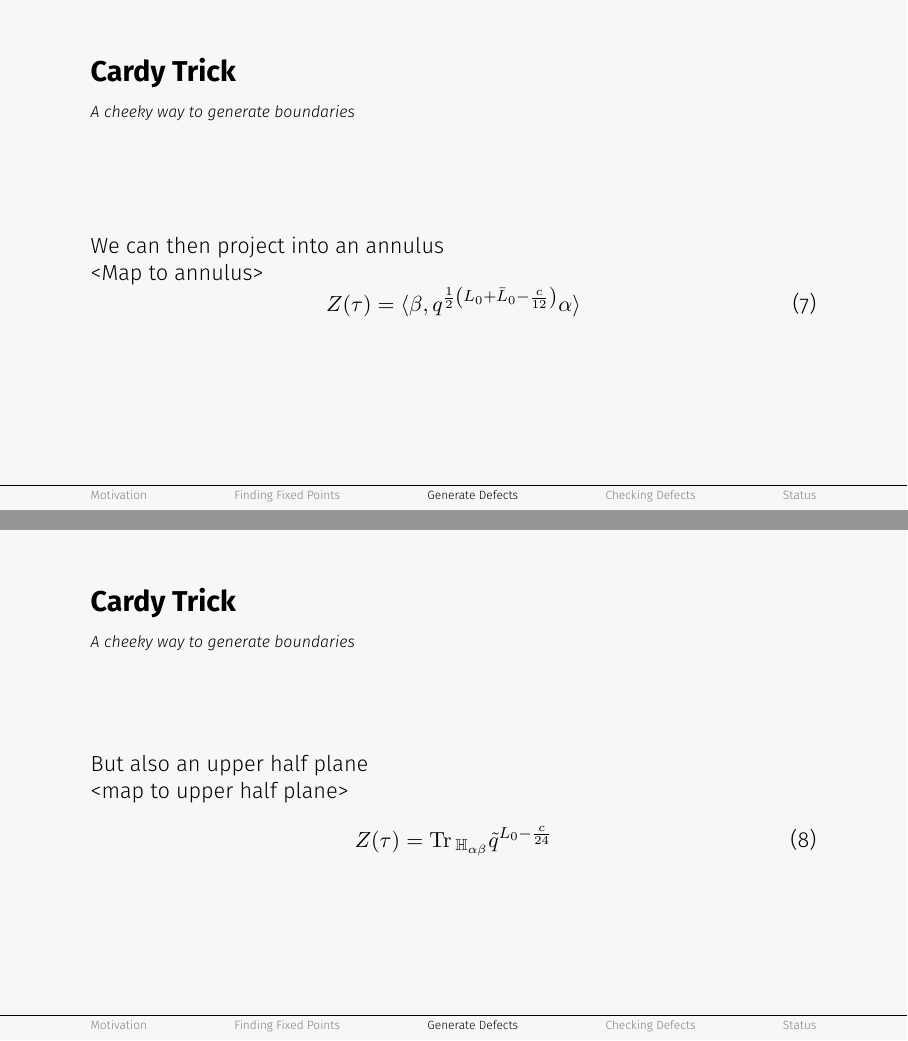
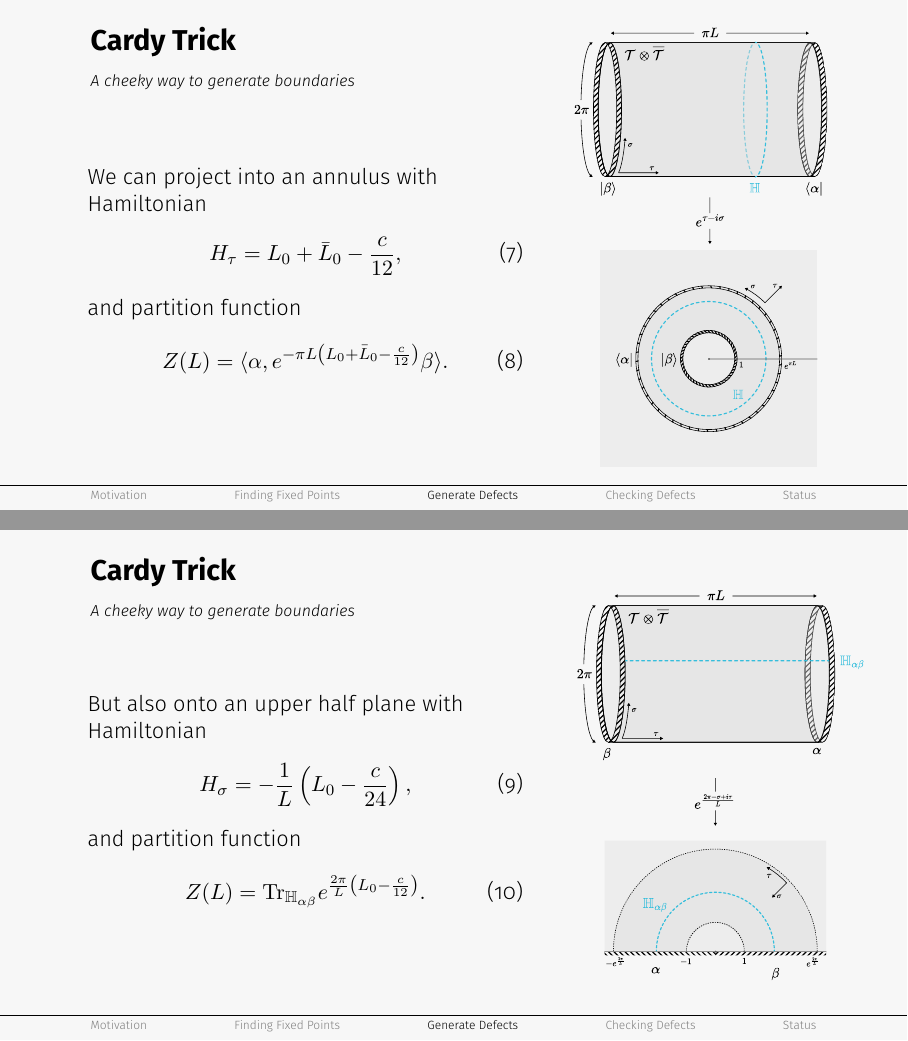
Before and after one commit to PanosEconomou/margin-hopping, LaTeX slides (main.tex, which reads beamerthemeblob.sty): pages 10 and 11 of 20 before the commit and pages 9 and 10 of 19 after it, joined at a grey line. Compiled offline with pdfLaTeX.

Commit message:
Let's add some figures!

```diff
--- a/beamerthemeblob.sty
+++ b/beamerthemeblob.sty
@@ -1,9 +1,11 @@
 \usefonttheme{professionalfonts}
 \usepackage[light]{FiraSans} % Normal font is given by /firabook
 \usepackage[T1]{fontenc}
-
 \usepackage{tikz}
 \usepackage{svg}
+\usepackage{mathtools}
+\usepackage{physics}
+\usepackage[absolute,overlay]{textpos}
 
 \ProvidesPackage{beamerthemeblob}
 
@@ -105,8 +107,7 @@
 % ══════════════════════════════════════════
 \setbeamertemplate{frametitle}{
   \nointerlineskip
-  \vspace{0.08\textwidth}
-  \begin{beamercolorbox}[wd=0.8\paperwidth]{frametitle}
+  \begin{beamercolorbox}[wd=0.8\paperwidth, ht=0.17\paperheight]{frametitle}
     \usebeamerfont{frametitle}\insertframetitle
     \ifx\insertframesubtitle\empty\else
       {\newline \usebeamercolor[fg]{framesubtitle}\color{fg}\usebeamerfont{framesubtitle}\insertframesubtitle}
--- a/main.tex
+++ b/main.tex
@@ -1,6 +1,5 @@
 \documentclass[aspectratio=169]{beamer}
 \usetheme{blob}
-\usepackage{mathtools}
 
 \title{Hopping on the Margins}
 \subtitle{with Yifan Wang, and Quinten Weller}
@@ -87 +80,0 @@
-  \frametitle{Cardy Trick}
@@ -96,23 +88,48 @@
 \begin{frame}
   \frametitle{Cardy Trick}
   \framesubtitle{A cheeky way to generate boundaries}
-  We can then project into an annulus\par
-  <Map to annulus>
+  \begin{columns}
+    \begin{column}{0.6\textwidth}
+      \raggedright
+      We can project into an annulus with Hamiltonian
       \begin{equation}
-    Z(\tau) = \langle \beta, q^{\frac{1}{2} \left(L_0 + \bar L_0 - \frac{c}{12} \right)} \alpha \rangle
+        H_\tau = L_0 + \bar L_0 - \frac{c}{12},
       \end{equation}
+      and partition function
+      \begin{equation}
+        Z(L) = \langle \alpha, e^{-\pi L \left(L_0 + \bar L_0 - \frac{c}{12} \right)} \beta \rangle.
+      \end{equation}
+    \end{column}
+    \begin{column}{0.4\textwidth}
+    \end{column}
+    \begin{textblock*}{0.38\textwidth}(0.6\textwidth+0.15\paperwidth, 0.00\paperheight)
+      \includegraphics[width=\linewidth]{media/annulus.pdf}
+    \end{textblock*}
+  \end{columns}
 \end{frame}
 
 \begin{frame}
   \frametitle{Cardy Trick}
   \framesubtitle{A cheeky way to generate boundaries}
-  But also an upper half plane\par
-  <map to upper half plane>
+  \begin{columns}
+    \begin{column}{0.6\textwidth}
+      \raggedright
+      But also onto an upper half plane with Hamiltonian
       \begin{equation}
-    Z(\tau) = \mathrm{Tr\,}_{\mathbb{H}_{\alpha \beta}} \tilde q^{L_0 - \frac{c}{24}}
+        H_\sigma = -\frac{1}{L} \left(L_0  - \frac{c}{24}\right),
       \end{equation}
+      and partition function
+      \begin{equation}
+        Z(L) = \mathrm{Tr}_{\mathbb{H}_{\alpha \beta}} e^{\frac{2\pi}{L} \left( L_0 - \frac{c}{12} \right)}.
+      \end{equation}
+    \end{column}
+    \begin{column}{0.4\textwidth}
+    \end{column}
+    \begin{textblock*}{0.42\textwidth}(0.6\textwidth+0.14\paperwidth, 0.00\paperheight)
+      \includegraphics[width=\linewidth]{media/strip.pdf}
+    \end{textblock*}
+  \end{columns}
 \end{frame}
-
 
 \begin{frame}
   \frametitle{Cardy Trick}
```
Also changed, not shown: media/0906.3272v2.pdf (added), media/annulus.pdf (added), media/open-closed-string-duality.pdf (added), media/strip.pdf (added), main.tex (14 more changed lines). Lines whose indentation alone changed are shown as unchanged.
